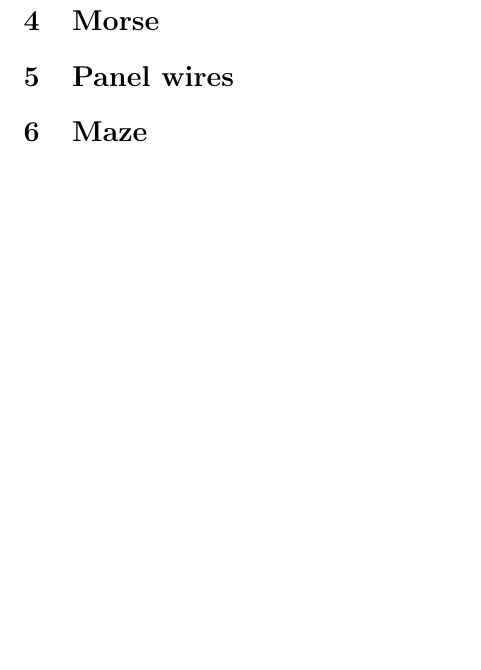
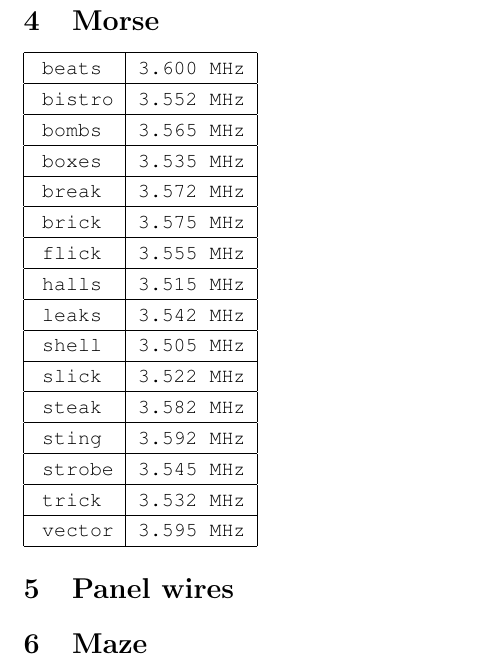
Before and after one commit to Lemnisc/KeepTalkingManual, a LaTeX document (Layout/document.tex): part of page 5 of 7, cut so that both start at the same text, the shorter picture padded with empty space. Compiled offline with pdfLaTeX.

Commit message:
Knobs, morse, main document

```diff
--- a/Layout/document.tex
+++ b/Layout/document.tex
@@ -88,6 +88,25 @@
 \restoregeometry
 \section{Memory}
 \section{Morse}
+\begin{tabular}{|l|l|}
+	\hline \rule[-1ex]{0pt}{3.5ex} \texttt{beats}  & \texttt{3.600 MHz} \\
+	\hline \rule[-1ex]{0pt}{3.5ex} \texttt{bistro} & \texttt{3.552 MHz} \\
+	\hline \rule[-1ex]{0pt}{3.5ex} \texttt{bombs}  & \texttt{3.565 MHz} \\
+	\hline \rule[-1ex]{0pt}{3.5ex} \texttt{boxes}  & \texttt{3.535 MHz} \\
+	\hline \rule[-1ex]{0pt}{3.5ex} \texttt{break}  & \texttt{3.572 MHz} \\
+	\hline \rule[-1ex]{0pt}{3.5ex} \texttt{brick}  & \texttt{3.575 MHz} \\
+	\hline \rule[-1ex]{0pt}{3.5ex} \texttt{flick}  & \texttt{3.555 MHz} \\
+	\hline \rule[-1ex]{0pt}{3.5ex} \texttt{halls}  & \texttt{3.515 MHz} \\
+	\hline \rule[-1ex]{0pt}{3.5ex} \texttt{leaks}  & \texttt{3.542 MHz} \\
+	\hline \rule[-1ex]{0pt}{3.5ex} \texttt{shell}  & \texttt{3.505 MHz} \\
+	\hline \rule[-1ex]{0pt}{3.5ex} \texttt{slick}  & \texttt{3.522 MHz} \\
+	\hline \rule[-1ex]{0pt}{3.5ex} \texttt{steak}  & \texttt{3.582 MHz} \\
+	\hline \rule[-1ex]{0pt}{3.5ex} \texttt{sting}  & \texttt{3.592 MHz} \\
+	\hline \rule[-1ex]{0pt}{3.5ex} \texttt{strobe} & \texttt{3.545 MHz} \\
+	\hline \rule[-1ex]{0pt}{3.5ex} \texttt{trick}  & \texttt{3.532 MHz} \\
+	\hline \rule[-1ex]{0pt}{3.5ex} \texttt{vector} & \texttt{3.595 MHz} \\
+	\hline
+\end{tabular}
 \section{Panel wires}
 \section{Maze}
 
```
Also changed, not shown: Modules/Morse/morse.txt (+20 -0 lines), Layout/document.pdf, Modules/Knobs/Knobs.png (added), Layout/document.tex (2 more changed lines), 3 other files.
